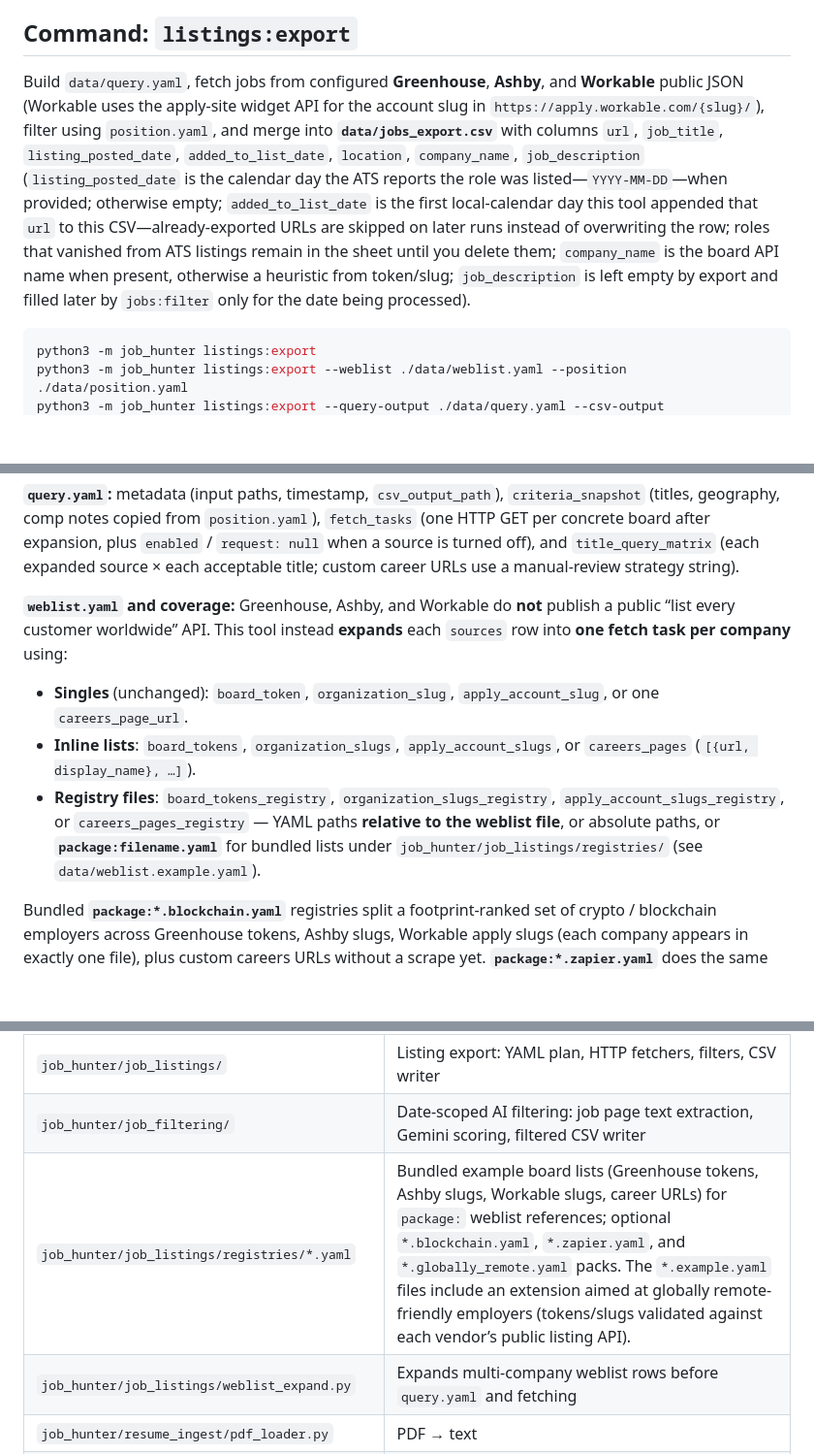
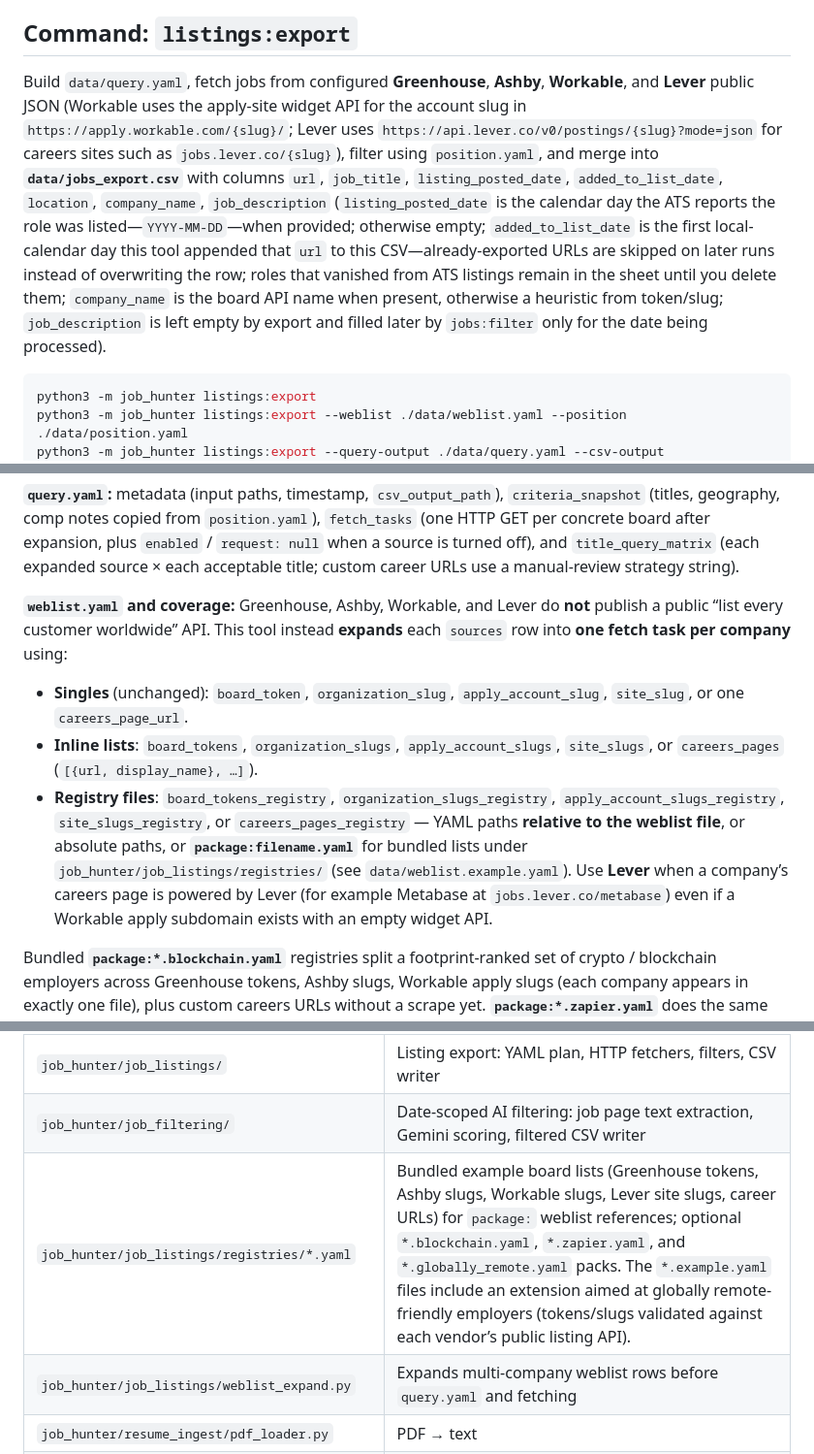
Before and after one commit to parsaDarbouy/job_hunter, a Markdown page: README.md, 3 parts joined by grey strips. Shown at 97% size. Drawn GitHub-style; blank space fills up the shorter version.

Commit message:
feat: update README to include Lever integration in job listings export command and clarify weblist coverage for multiple ATS platforms

````diff
--- a/README.md
+++ b/README.md
@@ -58,7 +58,7 @@ Gemini CLI loads project commands from `.gemini/commands/`. See `.gemini/command
 
 ## Command: `listings:export`
 
-Build `data/query.yaml`, fetch jobs from configured **Greenhouse**, **Ashby**, and **Workable** public JSON (Workable uses the apply-site widget API for the account slug in `https://apply.workable.com/{slug}/`), filter using `position.yaml`, and merge into **`data/jobs_export.csv`** with columns `url`, `job_title`, `listing_posted_date`, `added_to_list_date`, `location`, `company_name`, `job_description` (`listing_posted_date` is the calendar day the ATS reports the role was listed—`YYYY-MM-DD`—when provided; otherwise empty; `added_to_list_date` is the first local-calendar day this tool appended that ``url`` to this CSV—already-exported URLs are skipped on later runs instead of overwriting the row; roles that vanished from ATS listings remain in the sheet until you delete them; `company_name` is the board API name when present, otherwise a heuristic from token/slug; `job_description` is left empty by export and filled later by `jobs:filter` only for the date being processed).
+Build `data/query.yaml`, fetch jobs from configured **Greenhouse**, **Ashby**, **Workable**, and **Lever** public JSON (Workable uses the apply-site widget API for the account slug in `https://apply.workable.com/{slug}/`; Lever uses `https://api.lever.co/v0/postings/{slug}?mode=json` for careers sites such as `jobs.lever.co/{slug}`), filter using `position.yaml`, and merge into **`data/jobs_export.csv`** with columns `url`, `job_title`, `listing_posted_date`, `added_to_list_date`, `location`, `company_name`, `job_description` (`listing_posted_date` is the calendar day the ATS reports the role was listed—`YYYY-MM-DD`—when provided; otherwise empty; `added_to_list_date` is the first local-calendar day this tool appended that ``url`` to this CSV—already-exported URLs are skipped on later runs instead of overwriting the row; roles that vanished from ATS listings remain in the sheet until you delete them; `company_name` is the board API name when present, otherwise a heuristic from token/slug; `job_description` is left empty by export and filled later by `jobs:filter` only for the date being processed).
 
 ```bash
 python3 -m job_hunter listings:export
@@ -72,11 +72,11 @@ After `pip install -e .`, you can also run `job-hunter listings:export`.
 
 **`query.yaml`:** metadata (input paths, timestamp, `csv_output_path`), `criteria_snapshot` (titles, geography, comp notes copied from `position.yaml`), `fetch_tasks` (one HTTP GET per concrete board after expansion, plus `enabled` / `request: null` when a source is turned off), and `title_query_matrix` (each expanded source × each acceptable title; custom career URLs use a manual-review strategy string).
 
-**`weblist.yaml` and coverage:** Greenhouse, Ashby, and Workable do **not** publish a public “list every customer worldwide” API. This tool instead **expands** each `sources` row into **one fetch task per company** using:
+**`weblist.yaml` and coverage:** Greenhouse, Ashby, Workable, and Lever do **not** publish a public “list every customer worldwide” API. This tool instead **expands** each `sources` row into **one fetch task per company** using:
 
-- **Singles** (unchanged): `board_token`, `organization_slug`, `apply_account_slug`, or one `careers_page_url`.
-- **Inline lists**: `board_tokens`, `organization_slugs`, `apply_account_slugs`, or `careers_pages` (`[{url, display_name}, …]`).
-- **Registry files**: `board_tokens_registry`, `organization_slugs_registry`, `apply_account_slugs_registry`, or `careers_pages_registry` — YAML paths **relative to the weblist file**, or absolute paths, or **`package:filename.yaml`** for bundled lists under `job_hunter/job_listings/registries/` (see `data/weblist.example.yaml`).
+- **Singles** (unchanged): `board_token`, `organization_slug`, `apply_account_slug`, `site_slug`, or one `careers_page_url`.
+- **Inline lists**: `board_tokens`, `organization_slugs`, `apply_account_slugs`, `site_slugs`, or `careers_pages` (`[{url, display_name}, …]`).
+- **Registry files**: `board_tokens_registry`, `organization_slugs_registry`, `apply_account_slugs_registry`, `site_slugs_registry`, or `careers_pages_registry` — YAML paths **relative to the weblist file**, or absolute paths, or **`package:filename.yaml`** for bundled lists under `job_hunter/job_listings/registries/` (see `data/weblist.example.yaml`). Use **Lever** when a company’s careers page is powered by Lever (for example Metabase at `jobs.lever.co/metabase`) even if a Workable apply subdomain exists with an empty widget API.
 
 Bundled **`package:*.blockchain.yaml`** registries split a footprint-ranked set of crypto / blockchain employers across Greenhouse tokens, Ashby slugs, Workable apply slugs (each company appears in exactly one file), plus custom careers URLs without a scrape yet. **`package:*.zapier.yaml`** does the same for Zapier’s [fully remote companies list](https://zapier.com/blog/companies-hiring-remote-workers/) (47 employers: API-backed boards where public JSON exists, otherwise career URLs for manual review). **`package:*.globally_remote.yaml`** adds 100 more US / global B2B tech employers with distributed hiring (Greenhouse, Ashby, and Workable slugs probed against each vendor’s public listing API, plus eleven custom career URLs for tracking until a fetcher exists). **`data/weblist.example.yaml`** and the default **`data/weblist.yaml`** include separate `sources` rows (``greenhouse_blockchain``, ``greenhouse_zapier``, etc.) that reference those files; remove them or set ``enabled: false`` if you do not want that coverage.
 
@@ -179,7 +179,7 @@ See `.gemini/commands/cv-generate.toml`.
 | `job_hunter/paths.py` | Shared default paths (`DATA_DIRECTORY`, default resume / weblist / position / query / CSV paths) |
 | `job_hunter/job_listings/` | Listing export: YAML plan, HTTP fetchers, filters, CSV writer |
 | `job_hunter/job_filtering/` | Date-scoped AI filtering: job page text extraction, Gemini scoring, filtered CSV writer |
-| `job_hunter/job_listings/registries/*.yaml` | Bundled example board lists (Greenhouse tokens, Ashby slugs, Workable slugs, career URLs) for `package:` weblist references; optional `*.blockchain.yaml`, `*.zapier.yaml`, and `*.globally_remote.yaml` packs. The `*.example.yaml` files include an extension aimed at globally remote-friendly employers (tokens/slugs validated against each vendor’s public listing API). |
+| `job_hunter/job_listings/registries/*.yaml` | Bundled example board lists (Greenhouse tokens, Ashby slugs, Workable slugs, Lever site slugs, career URLs) for `package:` weblist references; optional `*.blockchain.yaml`, `*.zapier.yaml`, and `*.globally_remote.yaml` packs. The `*.example.yaml` files include an extension aimed at globally remote-friendly employers (tokens/slugs validated against each vendor’s public listing API). |
 | `job_hunter/job_listings/weblist_expand.py` | Expands multi-company weblist rows before `query.yaml` and fetching |
 | `job_hunter/resume_ingest/pdf_loader.py` | PDF → text |
 | `job_hunter/resume_ingest/text_cleaner.py` | Deterministic whitespace cleanup |
````
